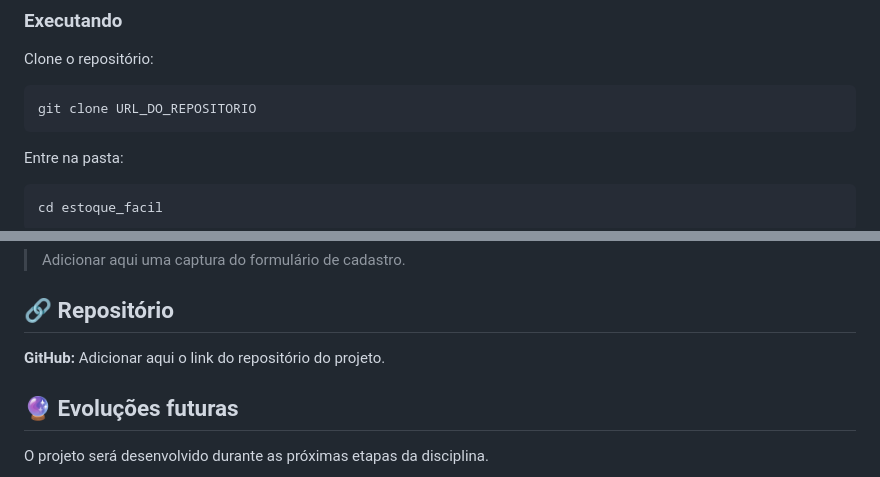
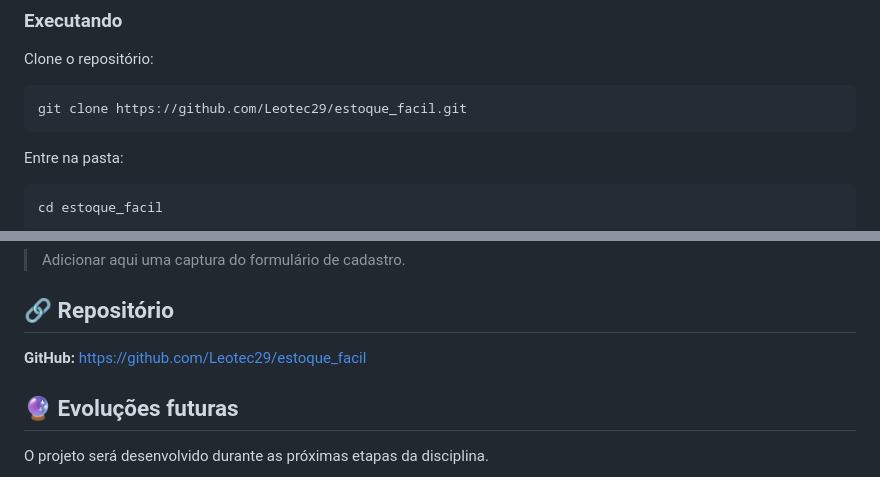
Before and after one commit to Leotec29/estoque_facil, a Markdown page: README.md, 2 parts joined by grey strips. Rendered like a GitHub page.

Commit message:
Atualiza README com link do projeto

````diff
--- a/README.md
+++ b/README.md
@@ -139,7 +139,7 @@ A organização separa as responsabilidades do projeto:
 Clone o repositório:
 
 ```bash
-git clone URL_DO_REPOSITORIO
+git clone https://github.com/Leotec29/estoque_facil.git
 ```
 
 Entre na pasta:
@@ -185,7 +185,7 @@ As imagens abaixo devem ser adicionadas após a captura das telas do aplicativo.
 ## 🔗 Repositório
 
 **GitHub:**
-Adicionar aqui o link do repositório do projeto.
+https://github.com/Leotec29/estoque_facil
 
 ## 🔮 Evoluções futuras
 
````
